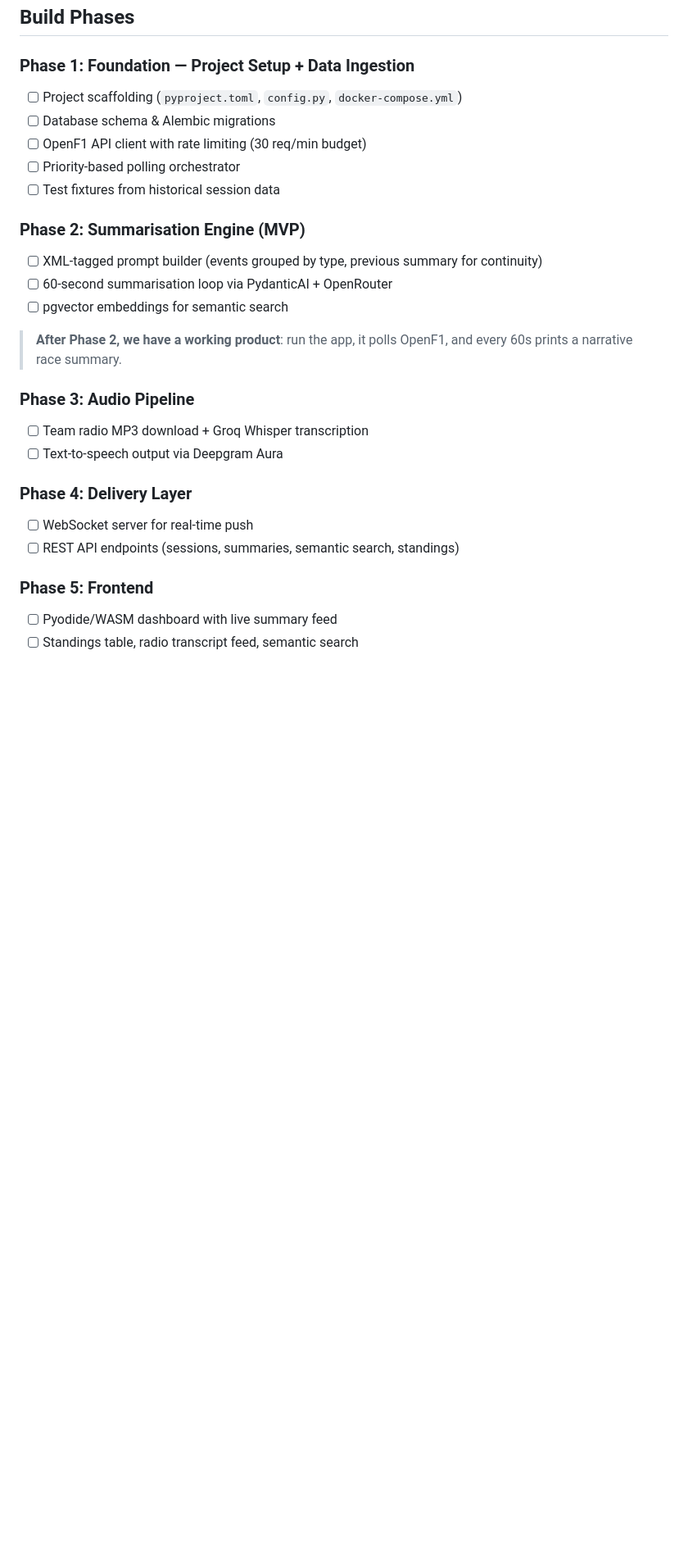
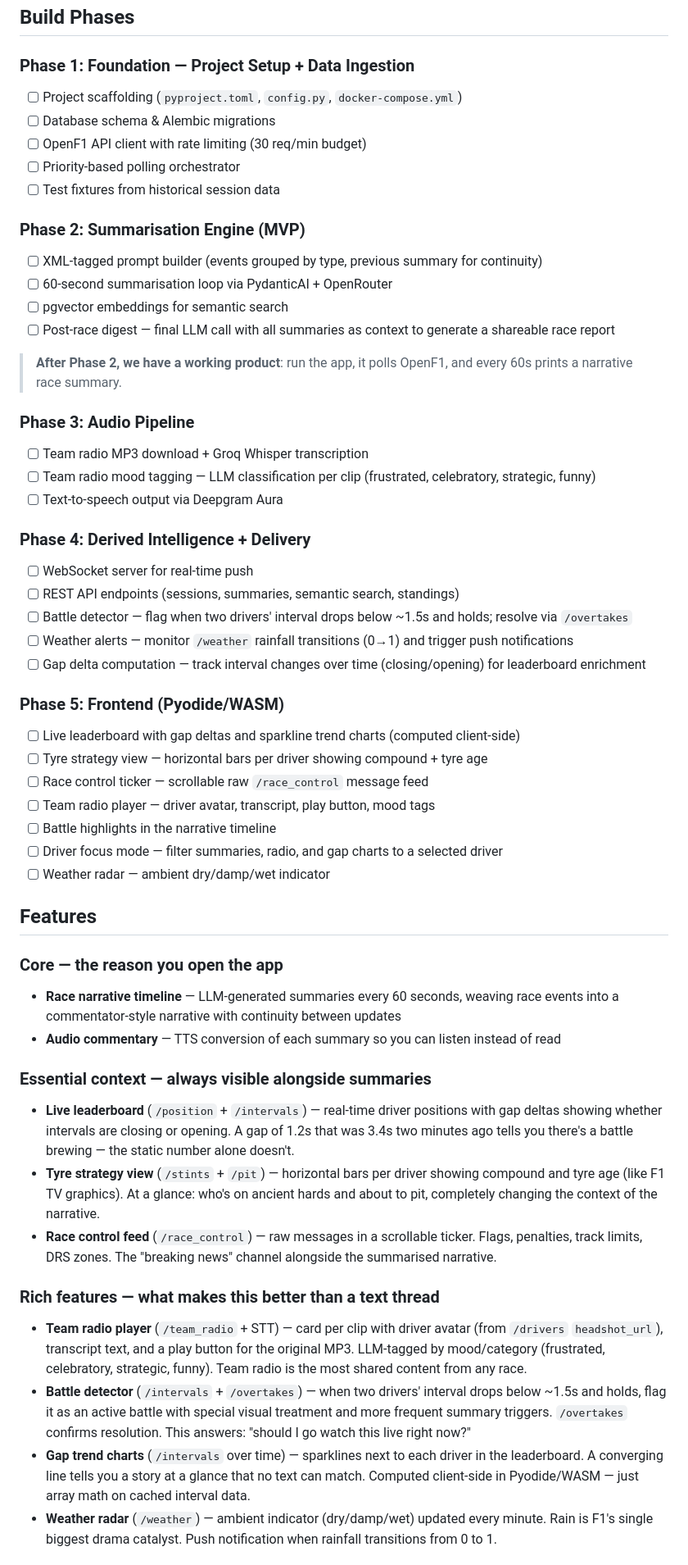
Before and after one commit to djpandit007/box-box-box, a Markdown page: README.md, the part around one of its changes. Shown at 82% size. GitHub-like rendering; blank space fills up the shorter version.

Commit message:
Add more information about the phases

```diff
--- a/README.md
+++ b/README.md
@@ -69,6 +69,7 @@ box-box-box/
 ## Build Phases
 
 ### Phase 1: Foundation — Project Setup + Data Ingestion
+
 - [ ] Project scaffolding (`pyproject.toml`, `config.py`, `docker-compose.yml`)
 - [ ] Database schema & Alembic migrations
 - [ ] OpenF1 API client with rate limiting (30 req/min budget)
@@ -76,20 +77,55 @@ box-box-box/
 - [ ] Test fixtures from historical session data
 
 ### Phase 2: Summarisation Engine (MVP)
+
 - [ ] XML-tagged prompt builder (events grouped by type, previous summary for continuity)
 - [ ] 60-second summarisation loop via PydanticAI + OpenRouter
 - [ ] pgvector embeddings for semantic search
+- [ ] Post-race digest — final LLM call with all summaries as context to generate a shareable race report
 
 > **After Phase 2, we have a working product**: run the app, it polls OpenF1, and every 60s prints a narrative race summary.
 
 ### Phase 3: Audio Pipeline
+
 - [ ] Team radio MP3 download + Groq Whisper transcription
+- [ ] Team radio mood tagging — LLM classification per clip (frustrated, celebratory, strategic, funny)
 - [ ] Text-to-speech output via Deepgram Aura
 
-### Phase 4: Delivery Layer
+### Phase 4: Derived Intelligence + Delivery
+
 - [ ] WebSocket server for real-time push
 - [ ] REST API endpoints (sessions, summaries, semantic search, standings)
+- [ ] Battle detector — flag when two drivers' interval drops below ~1.5s and holds; resolve via `/overtakes`
+- [ ] Weather alerts — monitor `/weather` rainfall transitions (0→1) and trigger push notifications
+- [ ] Gap delta computation — track interval changes over time (closing/opening) for leaderboard enrichment
 
-### Phase 5: Frontend
-- [ ] Pyodide/WASM dashboard with live summary feed
-- [ ] Standings table, radio transcript feed, semantic search
+### Phase 5: Frontend (Pyodide/WASM)
+
+- [ ] Live leaderboard with gap deltas and sparkline trend charts (computed client-side)
+- [ ] Tyre strategy view — horizontal bars per driver showing compound + tyre age
+- [ ] Race control ticker — scrollable raw `/race_control` message feed
+- [ ] Team radio player — driver avatar, transcript, play button, mood tags
+- [ ] Battle highlights in the narrative timeline
+- [ ] Driver focus mode — filter summaries, radio, and gap charts to a selected driver
+- [ ] Weather radar — ambient dry/damp/wet indicator
+
+## Features
+
+### Core — the reason you open the app
+
+- **Race narrative timeline** — LLM-generated summaries every 60 seconds, weaving race events into a commentator-style narrative with continuity between updates
+- **Audio commentary** — TTS conversion of each summary so you can listen instead of read
+
+### Essential context — always visible alongside summaries
+
+- **Live leaderboard** (`/position` + `/intervals`) — real-time driver positions with gap deltas showing whether intervals are closing or opening. A gap of 1.2s that was 3.4s two minutes ago tells you there's a battle brewing — the static number alone doesn't.
+- **Tyre strategy view** (`/stints` + `/pit`) — horizontal bars per driver showing compound and tyre age (like F1 TV graphics). At a glance: who's on ancient hards and about to pit, completely changing the context of the narrative.
+- **Race control feed** (`/race_control`) — raw messages in a scrollable ticker. Flags, penalties, track limits, DRS zones. The "breaking news" channel alongside the summarised narrative.
+
+### Rich features — what makes this better than a text thread
+
+- **Team radio player** (`/team_radio` + STT) — card per clip with driver avatar (from `/drivers` `headshot_url`), transcript text, and a play button for the original MP3. LLM-tagged by mood/category (frustrated, celebratory, strategic, funny). Team radio is the most shared content from any race.
+- **Battle detector** (`/intervals` + `/overtakes`) — when two drivers' interval drops below ~1.5s and holds, flag it as an active battle with special visual treatment and more frequent summary triggers. `/overtakes` confirms resolution. This answers: "should I go watch this live right now?"
+- **Gap trend charts** (`/intervals` over time) — sparklines next to each driver in the leaderboard. A converging line tells you a story at a glance that no text can match. Computed client-side in Pyodide/WASM — just array math on cached interval data.
+- **Weather radar** (`/weather`) — ambient indicator (dry/damp/wet) updated every minute. Rain is F1's single biggest drama catalyst. Push notification when rainfall transitions from 0 to 1.
+
```
Also changed, not shown: other parts of README.md (+31 -26 lines).
